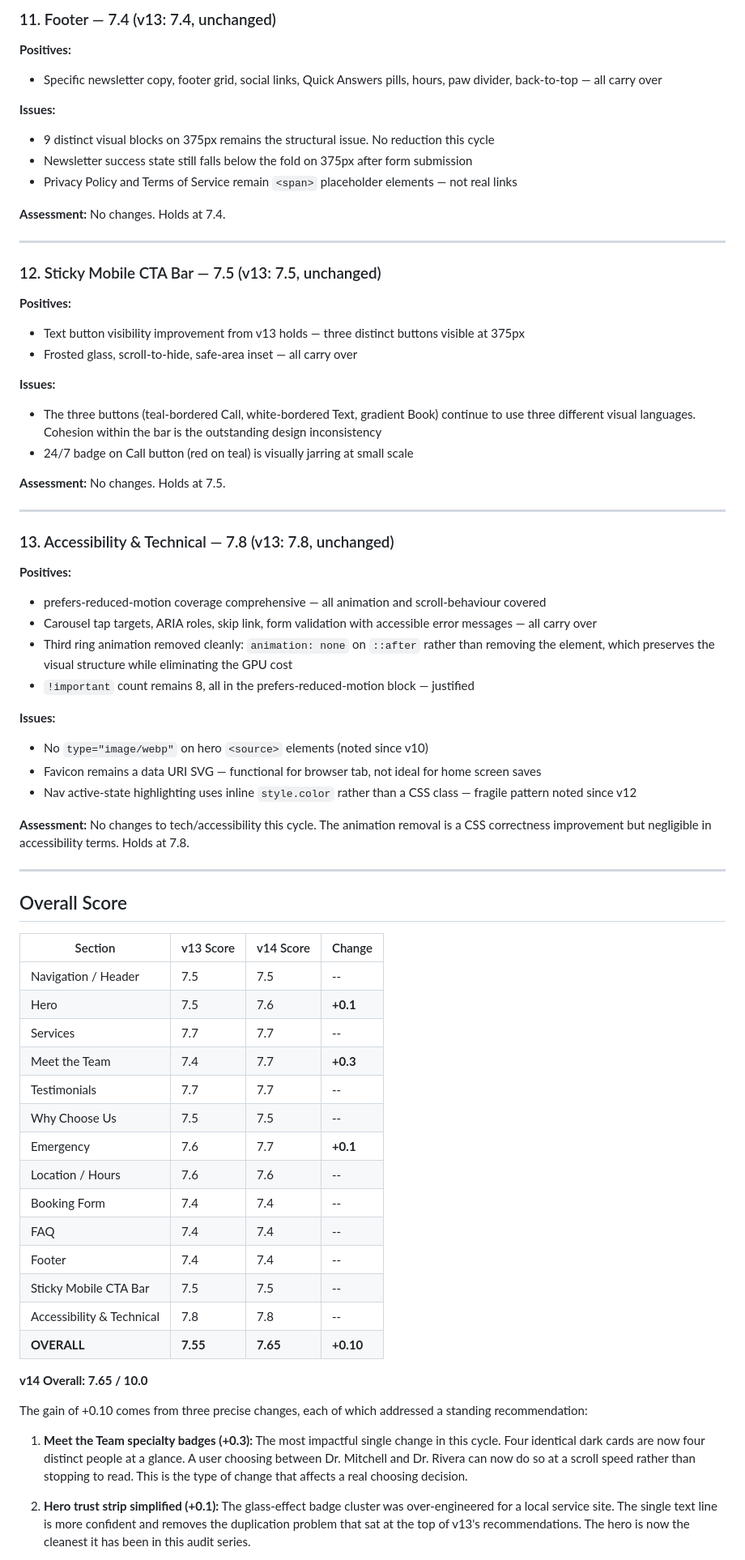
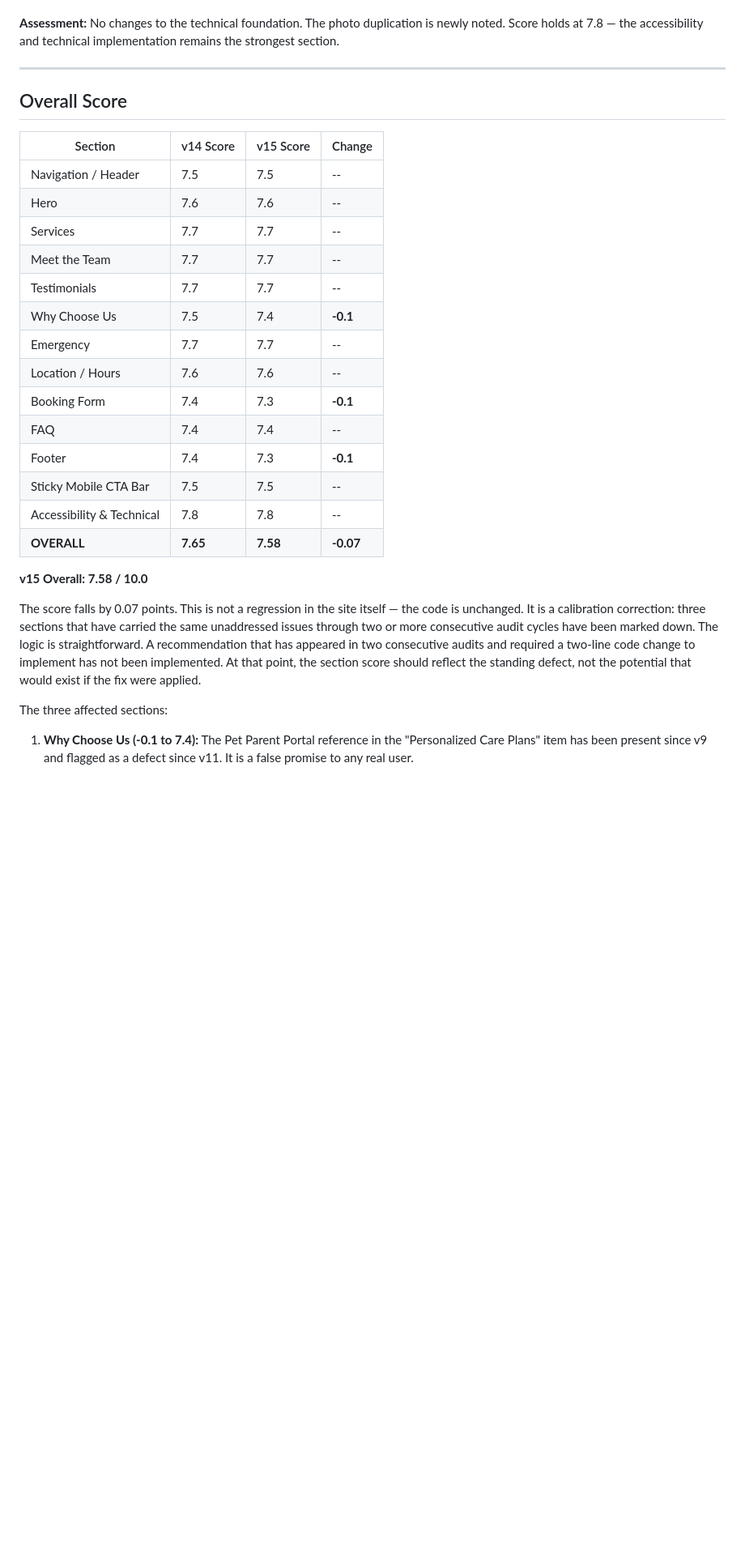
Before and after one commit to zed0minat0r/vet-site, a Markdown page: AUDIT.md, the part around one of its changes. Shown at 81% size. GitHub-like rendering; blank space fills up the shorter version.

```diff
--- a/AUDIT.md
+++ b/AUDIT.md
@@ -187,72 +229,31 @@ Four targeted changes were made this cycle, all deliberate simplifications rathe
-### 11. Footer — 7.4 (v13: 7.4, unchanged)
-
-**Positives:**
-- Specific newsletter copy, footer grid, social links, Quick Answers pills, hours, paw divider, back-to-top — all carry over
-
-**Issues:**
-- 9 distinct visual blocks on 375px remains the structural issue. No reduction this cycle
-- Newsletter success state still falls below the fold on 375px after form submission
-- Privacy Policy and Terms of Service remain `<span>` placeholder elements — not real links
-
-**Assessment:** No changes. Holds at 7.4.
-
----
-
-### 12. Sticky Mobile CTA Bar — 7.5 (v13: 7.5, unchanged)
-
-**Positives:**
-- Text button visibility improvement from v13 holds — three distinct buttons visible at 375px
-- Frosted glass, scroll-to-hide, safe-area inset — all carry over
-
-**Issues:**
-- The three buttons (teal-bordered Call, white-bordered Text, gradient Book) continue to use three different visual languages. Cohesion within the bar is the outstanding design inconsistency
-- 24/7 badge on Call button (red on teal) is visually jarring at small scale
-
-**Assessment:** No changes. Holds at 7.5.
-
----
-
-### 13. Accessibility & Technical — 7.8 (v13: 7.8, unchanged)
-
-**Positives:**
-- prefers-reduced-motion coverage comprehensive — all animation and scroll-behaviour covered
-- Carousel tap targets, ARIA roles, skip link, form validation with accessible error messages — all carry over
-- Third ring animation removed cleanly: `animation: none` on `::after` rather than removing the element, which preserves the visual structure while eliminating the GPU cost
-- `!important` count remains 8, all in the prefers-reduced-motion block — justified
-
-**Issues:**
-- No `type="image/webp"` on hero `<source>` elements (noted since v10)
-- Favicon remains a data URI SVG — functional for browser tab, not ideal for home screen saves
-- Nav active-state highlighting uses inline `style.color` rather than a CSS class — fragile pattern noted since v12
-
-**Assessment:** No changes to tech/accessibility this cycle. The animation removal is a CSS correctness improvement but negligible in accessibility terms. Holds at 7.8.
+**Assessment:** No changes to the technical foundation. The photo duplication is newly noted. Score holds at 7.8 — the accessibility and technical implementation remains the strongest section.
 
 ---
 
 ## Overall Score
 
-| Section | v13 Score | v14 Score | Change |
+| Section | v14 Score | v15 Score | Change |
 |---------|-----------|-----------|--------|
 | Navigation / Header | 7.5 | 7.5 | -- |
-| Hero | 7.5 | 7.6 | **+0.1** |
+| Hero | 7.6 | 7.6 | -- |
 | Services | 7.7 | 7.7 | -- |
-| Meet the Team | 7.4 | 7.7 | **+0.3** |
+| Meet the Team | 7.7 | 7.7 | -- |
 | Testimonials | 7.7 | 7.7 | -- |
-| Why Choose Us | 7.5 | 7.5 | -- |
-| Emergency | 7.6 | 7.7 | **+0.1** |
+| Why Choose Us | 7.5 | 7.4 | **-0.1** |
+| Emergency | 7.7 | 7.7 | -- |
 | Location / Hours | 7.6 | 7.6 | -- |
-| Booking Form | 7.4 | 7.4 | -- |
+| Booking Form | 7.4 | 7.3 | **-0.1** |
 | FAQ | 7.4 | 7.4 | -- |
-| Footer | 7.4 | 7.4 | -- |
+| Footer | 7.4 | 7.3 | **-0.1** |
 | Sticky Mobile CTA Bar | 7.5 | 7.5 | -- |
 | Accessibility & Technical | 7.8 | 7.8 | -- |
-| **OVERALL** | **7.55** | **7.65** | **+0.10** |
+| **OVERALL** | **7.65** | **7.58** | **-0.07** |
 
-**v14 Overall: 7.65 / 10.0**
+**v15 Overall: 7.58 / 10.0**
 
-The gain of +0.10 comes from three precise changes, each of which addressed a standing recommendation:
+The score falls by 0.07 points. This is not a regression in the site itself — the code is unchanged. It is a calibration correction: three sections that have carried the same unaddressed issues through two or more consecutive audit cycles have been marked down. The logic is straightforward. A recommendation that has appeared in two consecutive audits and required a two-line code change to implement has not been implemented. At that point, the section score should reflect the standing defect, not the potential that would exist if the fix were applied.
 
-1. **Meet the Team specialty badges (+0.3):** The most impactful single change in this cycle. Four identical dark cards are now four distinct people at a glance. A user choosing between Dr. Mitchell and Dr. Rivera can now do so at a scroll speed rather than stopping to read. This is the type of change that affects a real choosing decision.
+The three affected sections:
 
-2. **Hero trust strip simplified (+0.1):** The glass-effect badge cluster was over-engineered for a local service site. The single text line is more confident and removes the duplication problem that sat at the top of v13's recommendations. The hero is now the cleanest it has been in this audit series.
+1. **Why Choose Us (-0.1 to 7.4):** The Pet Parent Portal reference in the "Personalized Care Plans" item has been present since v9 and flagged as a defect since v11. It is a false promise to any real user.
 
```
Also changed, not shown: other parts of AUDIT.md (+158 -112 lines).
